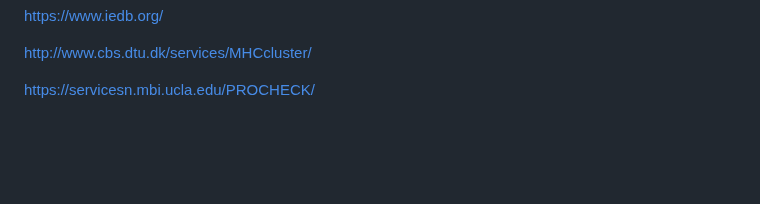
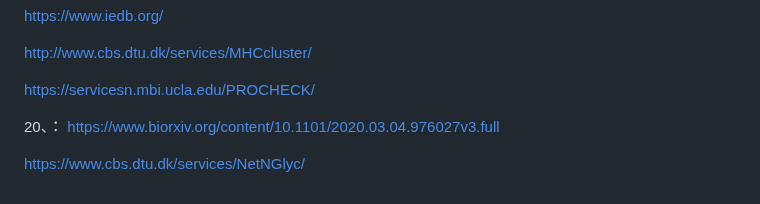
Before and after one commit to Mydtlwn/pre2022, a Markdown page: bio_set_2020.md, the part around the change. Rendered like a GitHub page; blank space fills up the shorter version.

```diff
--- a/bio_set_2020.md
+++ b/bio_set_2020.md
@@ -304,3 +304,11 @@ http://www.cbs.dtu.dk/services/MHCcluster/
 
 
 https://servicesn.mbi.ucla.edu/PROCHECK/
+
+
+
+20、：
+https://www.biorxiv.org/content/10.1101/2020.03.04.976027v3.full
+
+
+https://www.cbs.dtu.dk/services/NetNGlyc/
```
